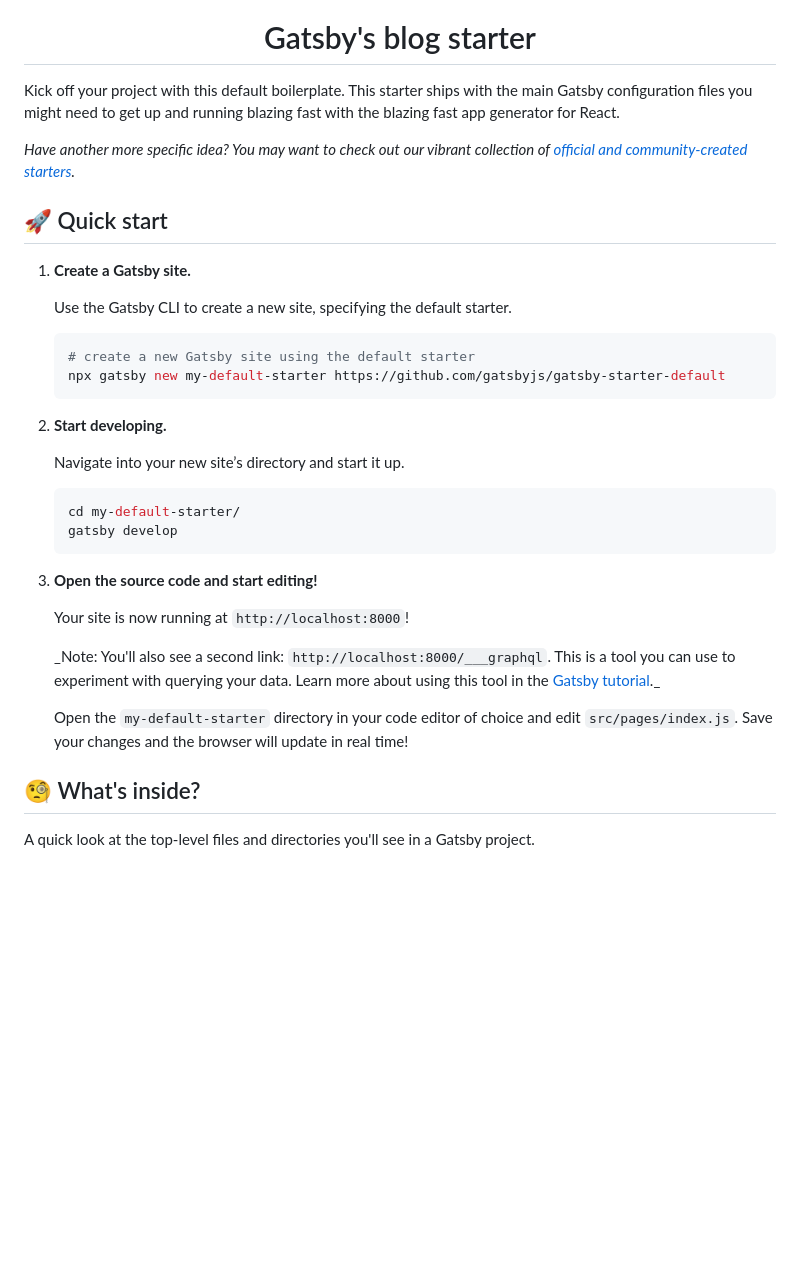
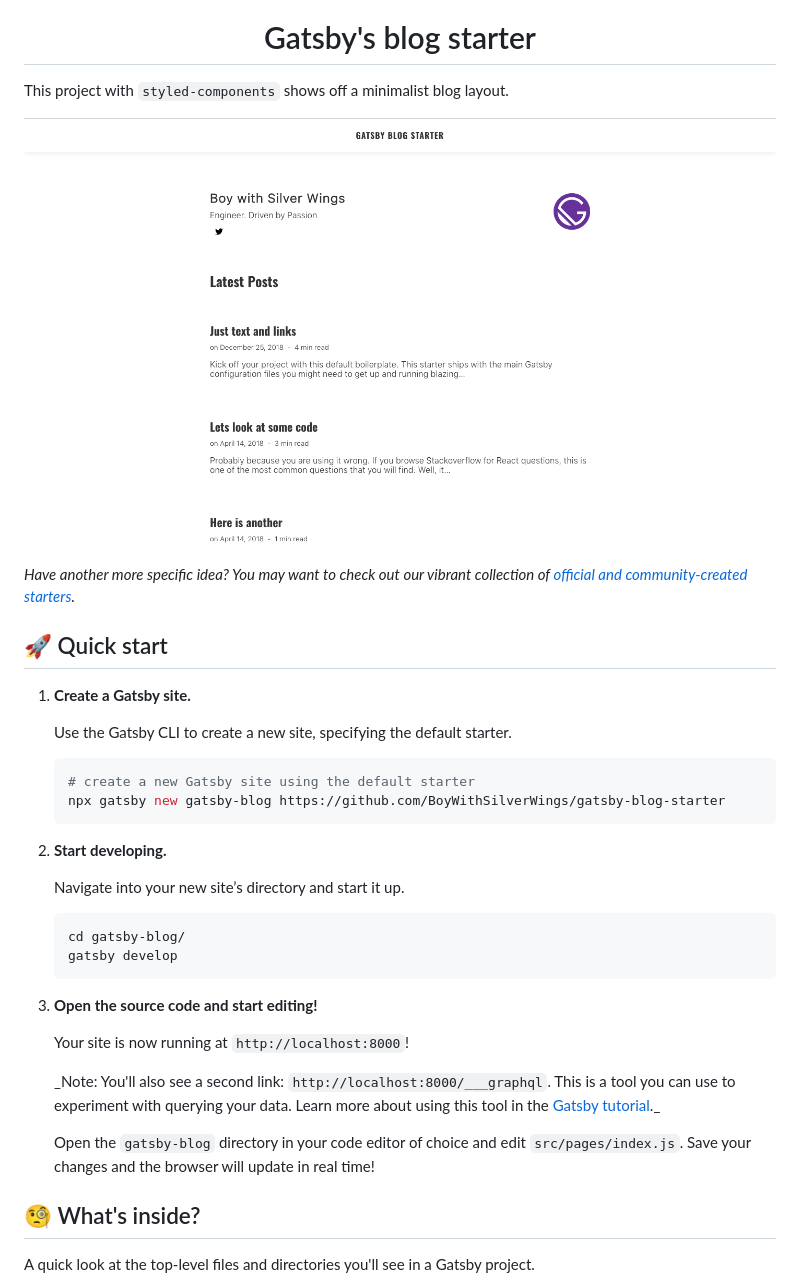
Before and after one commit to agneym/gatsby-blog-starter, a Markdown page: README.md, the part around the change printed below. Drawn GitHub-style; pictures changed too: docs/blog.png (added); blank space fills up the shorter version.

````diff
--- a/README.md
+++ b/README.md
@@ -8,7 +8,9 @@
   Gatsby's blog starter
 </h1>
 
-Kick off your project with this default boilerplate. This starter ships with the main Gatsby configuration files you might need to get up and running blazing fast with the blazing fast app generator for React.
+This project with `styled-components` shows off a minimalist blog layout.
+
+![Blog Screenshot](docs/blog.png)
 
 _Have another more specific idea? You may want to check out our vibrant collection of [official and community-created starters](https://www.gatsbyjs.org/docs/gatsby-starters/)._
 
@@ -20,7 +22,7 @@ _Have another more specific idea? You may want to check out our vibrant collecti
 
     ```sh
     # create a new Gatsby site using the default starter
-    npx gatsby new my-default-starter https://github.com/gatsbyjs/gatsby-starter-default
+    npx gatsby new gatsby-blog https://github.com/BoyWithSilverWings/gatsby-blog-starter
     ```
 
 1.  **Start developing.**
@@ -28,7 +30,7 @@ _Have another more specific idea? You may want to check out our vibrant collecti
     Navigate into your new site’s directory and start it up.
 
     ```sh
-    cd my-default-starter/
+    cd gatsby-blog/
     gatsby develop
     ```
 
@@ -38,7 +40,7 @@ _Have another more specific idea? You may want to check out our vibrant collecti
 
     \_Note: You'll also see a second link: `http://localhost:8000/___graphql`. This is a tool you can use to experiment with querying your data. Learn more about using this tool in the [Gatsby tutorial](https://www.gatsbyjs.org/tutorial/part-five/#introducing-graphiql).\_
 
-    Open the `my-default-starter` directory in your code editor of choice and edit `src/pages/index.js`. Save your changes and the browser will update in real time!
+    Open the `gatsby-blog` directory in your code editor of choice and edit `src/pages/index.js`. Save your changes and the browser will update in real time!
 
 ## 🧐 What's inside?
 
````
Also changed, not shown: other parts of README.md (+1 -1 lines).
